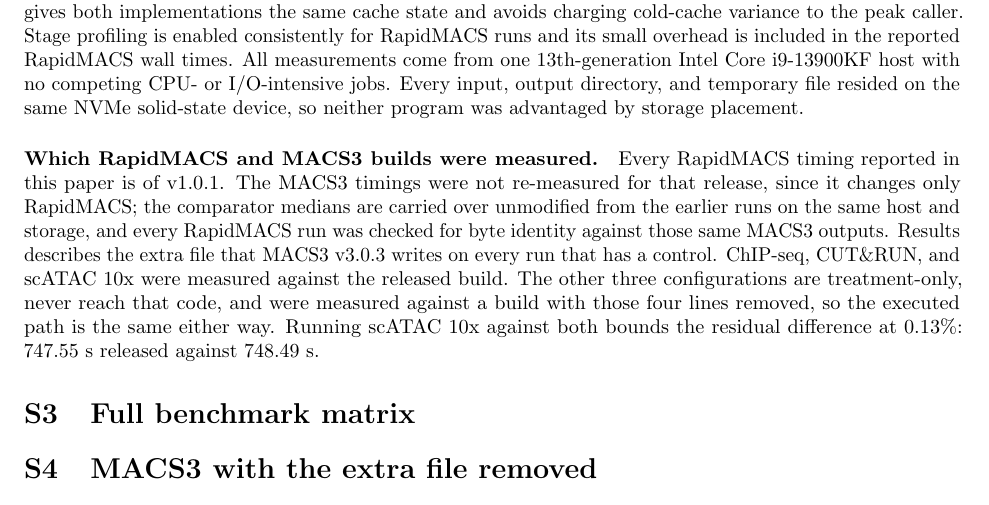
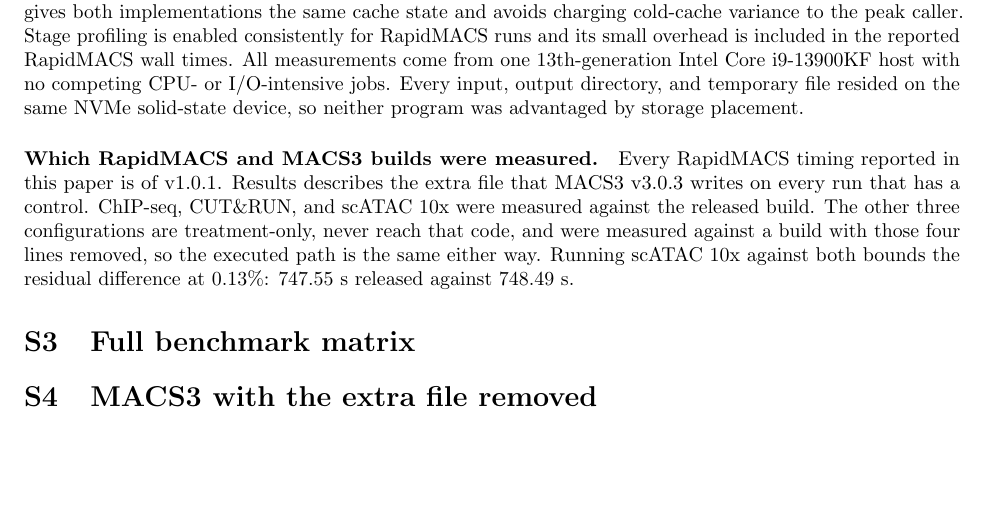
Before and after one commit to lhhunghimself/rapidmacs-overleaf, a LaTeX document (supplementary.tex): part of page 2 of 4, cut so that both start at the same text, the shorter picture padded with empty space. Compiled offline with pdfLaTeX.

Commit message:
Say how the measurements were made, not when
S2 described the MACS3 medians as carried over from earlier runs. The
manuscript should state the method, not the chronology: the protocol,
host, and storage are already given, and the version of RapidMACS the
timings come from is the only additional fact a reader needs.

```diff
--- a/supplementary.tex
+++ b/supplementary.tex
@@ -91,7 +91,7 @@
 Warm-cache measurement is deliberate. Dropping the Linux page cache requires privileged, host-wide mutation and would disturb unrelated jobs on the shared benchmark host; a full warm-up per configuration gives both implementations the same cache state and avoids charging cold-cache variance to the peak caller. Stage profiling is enabled consistently for RapidMACS runs and its small overhead is included in the reported RapidMACS wall times. All measurements come from one 13th-generation Intel Core i9-13900KF host with no competing CPU- or I/O-intensive jobs. Every input, output directory, and temporary file resided on the same NVMe solid-state device, so neither program was advantaged by storage placement.
 
 \paragraph{Which RapidMACS and MACS3 builds were measured.}
-Every RapidMACS timing reported in this paper is of v1.0.1. The MACS3 timings were not re-measured for that release, since it changes only RapidMACS; the comparator medians are carried over unmodified from the earlier runs on the same host and storage, and every RapidMACS run was checked for byte identity against those same MACS3 outputs. Results describes the extra file that MACS3~v3.0.3 writes on every run that has a control. ChIP-seq, CUT\&RUN, and scATAC 10x were measured against the released build. The other three configurations are treatment-only, never reach that code, and were measured against a build with those four lines removed, so the executed path is the same either way. Running scATAC 10x against both bounds the residual difference at 0.13\%: 747.55~s released against 748.49~s.
+Every RapidMACS timing reported in this paper is of v1.0.1. Results describes the extra file that MACS3~v3.0.3 writes on every run that has a control. ChIP-seq, CUT\&RUN, and scATAC 10x were measured against the released build. The other three configurations are treatment-only, never reach that code, and were measured against a build with those four lines removed, so the executed path is the same either way. Running scATAC 10x against both bounds the residual difference at 0.13\%: 747.55~s released against 748.49~s.
 
 % =============================================================================
 \section{Full benchmark matrix}
```
